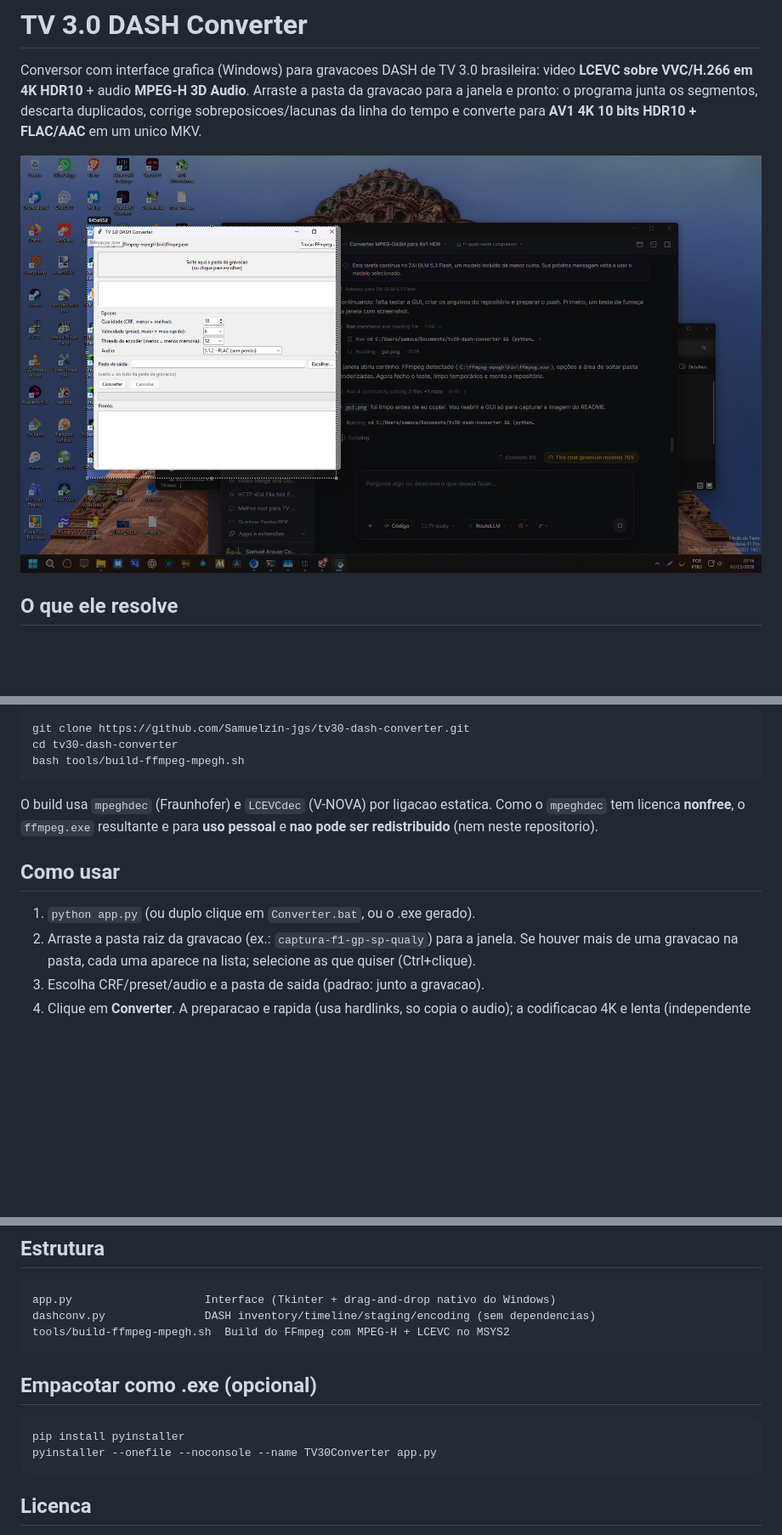
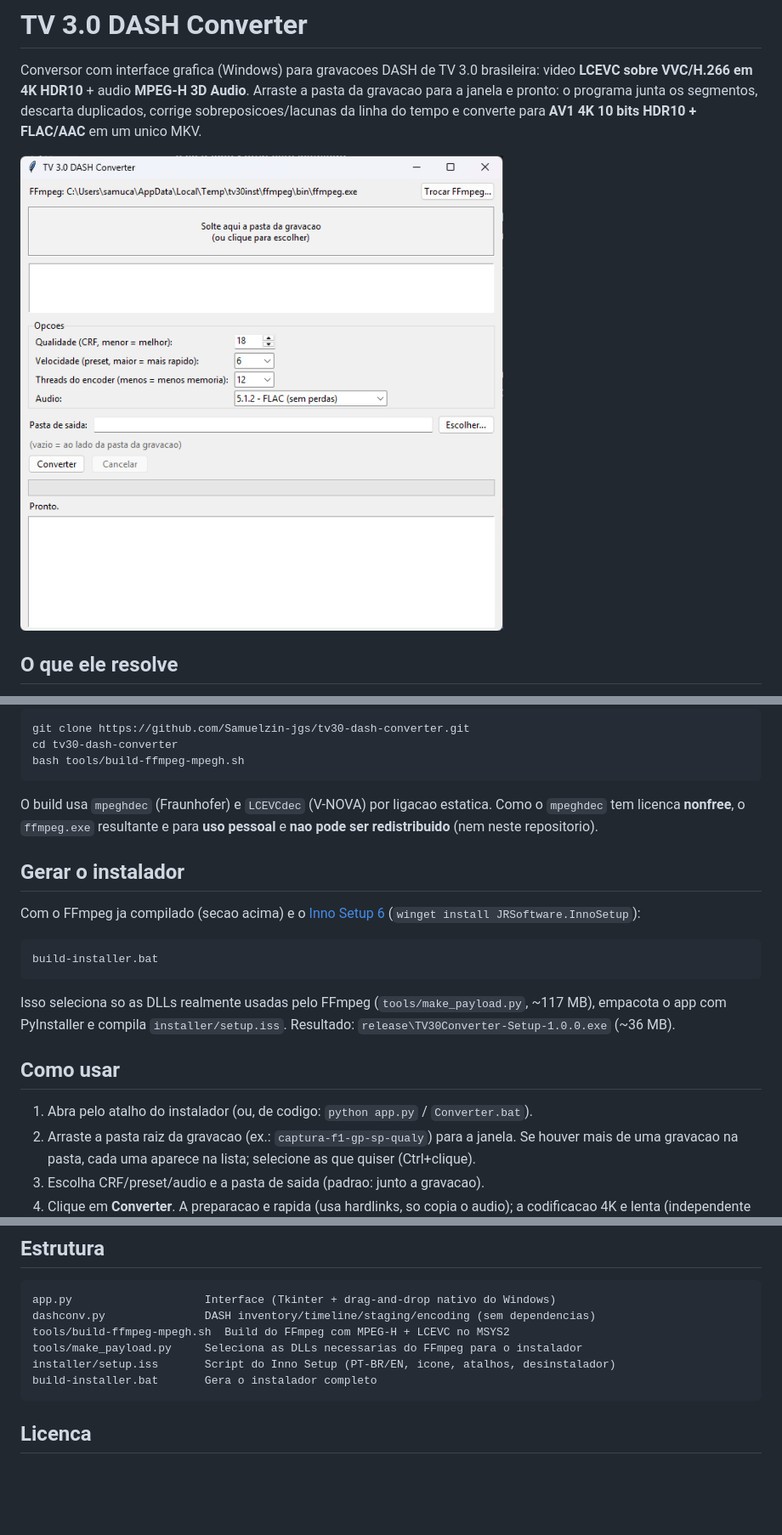
Before and after one commit to Samuelzin-jgs/tv30-dash-converter, a Markdown page: README.md, 3 parts joined by grey strips. Shown at 85% size. Drawn GitHub-style; pictures changed too: docs/screenshot.png; blank space fills up the shorter version.

Commit message:
Instalador Inno Setup com FFmpeg embutido, icone e scripts de build

````diff
--- a/README.md
+++ b/README.md
@@ -56,9 +65,22 @@ O build usa `mpeghdec` (Fraunhofer) e `LCEVCdec` (V-NOVA) por ligacao estatica.
 Como o `mpeghdec` tem licenca **nonfree**, o `ffmpeg.exe` resultante e para
 **uso pessoal** e **nao pode ser redistribuido** (nem neste repositorio).
 
+## Gerar o instalador
+
+Com o FFmpeg ja compilado (secao acima) e o [Inno Setup 6](https://jrsoftware.org/isinfo.php)
+(`winget install JRSoftware.InnoSetup`):
+
+```bat
+build-installer.bat
+```
+
+Isso seleciona so as DLLs realmente usadas pelo FFmpeg (`tools/make_payload.py`, ~117 MB),
+empacota o app com PyInstaller e compila `installer/setup.iss`. Resultado:
+`release\TV30Converter-Setup-1.0.0.exe` (~36 MB).
+
 ## Como usar
 
-1. `python app.py` (ou duplo clique em `Converter.bat`, ou o .exe gerado).
+1. Abra pelo atalho do instalador (ou, de codigo: `python app.py` / `Converter.bat`).
 2. Arraste a pasta raiz da gravacao (ex.: `captura-f1-gp-sp-qualy`) para a janela.
    Se houver mais de uma gravacao na pasta, cada uma aparece na lista; selecione as
    que quiser (Ctrl+clique).
@@ -80,13 +102,9 @@ O stage (`_tv30_stage`) e removido ao final; so o MKV final fica no disco.
 app.py                    Interface (Tkinter + drag-and-drop nativo do Windows)
 dashconv.py               DASH inventory/timeline/staging/encoding (sem dependencias)
 tools/build-ffmpeg-mpegh.sh  Build do FFmpeg com MPEG-H + LCEVC no MSYS2
-```
-
-## Empacotar como .exe (opcional)
-
-```bash
-pip install pyinstaller
-pyinstaller --onefile --noconsole --name TV30Converter app.py
+tools/make_payload.py     Seleciona as DLLs necessarias do FFmpeg para o instalador
+installer/setup.iss       Script do Inno Setup (PT-BR/EN, icone, atalhos, desinstalador)
+build-installer.bat       Gera o instalador completo
 ```
 
 ## Licenca
````
Also changed, not shown: other parts of README.md (+9 -0 lines), 7 other files.
